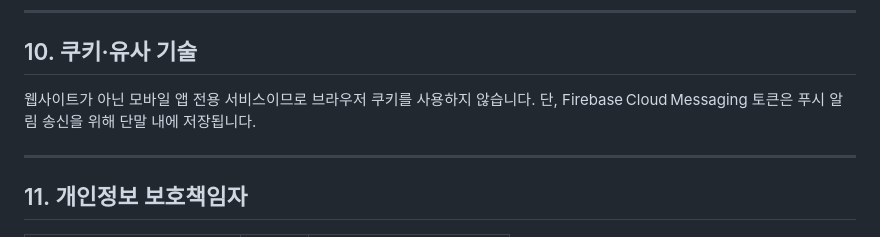
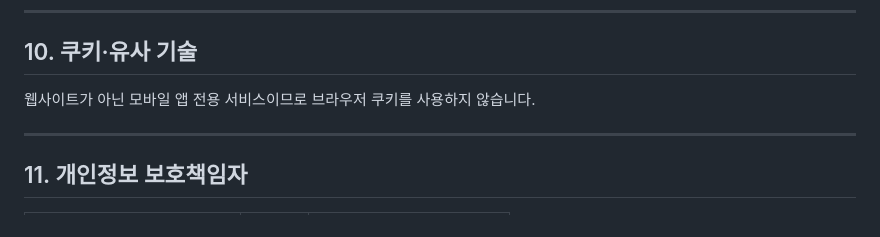
Before and after one commit to novelwhgdk/github.io, a Markdown page: privacy-policy.md, the part around the change. Drawn GitHub-style.

```diff
--- a/privacy-policy.md
+++ b/privacy-policy.md
@@ -111,7 +111,7 @@ title: "개인정보처리방침"
 
 ## 10. 쿠키·유사 기술
 
-웹사이트가 아닌 모바일 앱 전용 서비스이므로 브라우저 쿠키를 사용하지 않습니다. 단, Firebase Cloud Messaging 토큰은 푸시 알림 송신을 위해 단말 내에 저장됩니다.
+웹사이트가 아닌 모바일 앱 전용 서비스이므로 브라우저 쿠키를 사용하지 않습니다.
 
 ---
 
```
